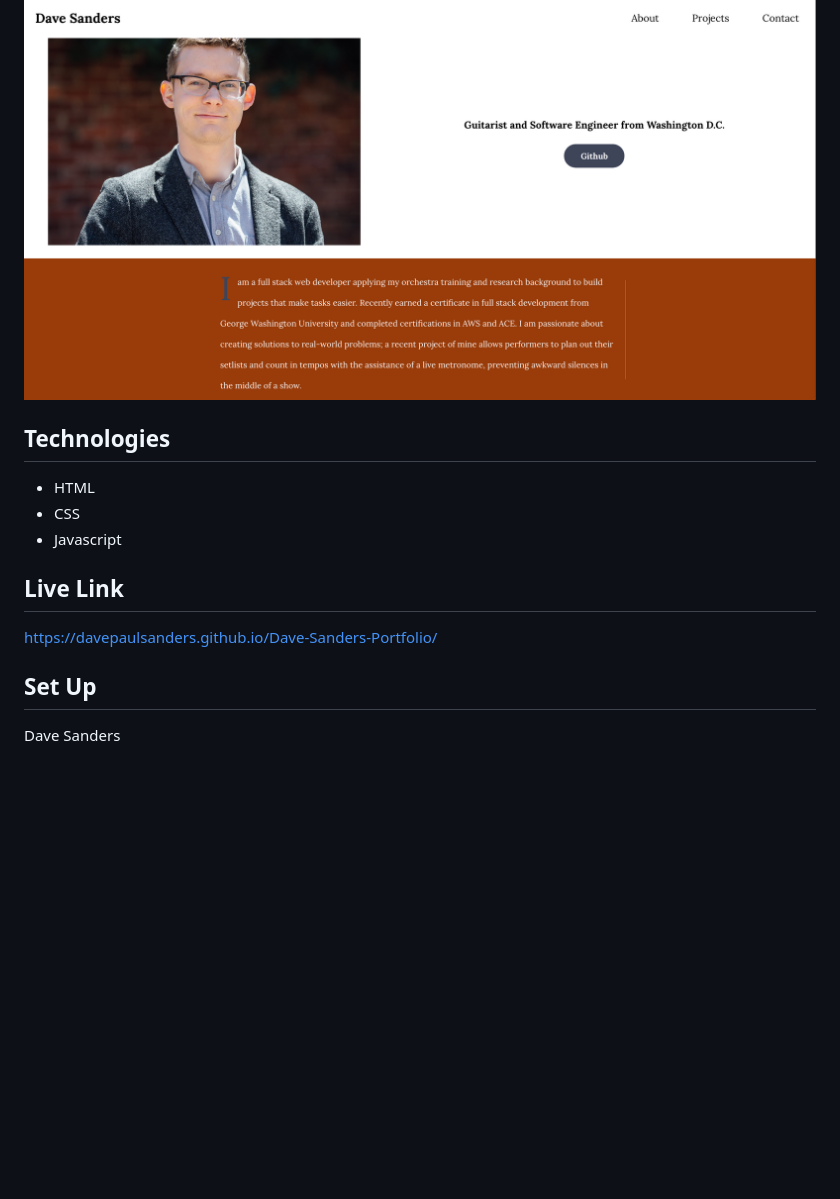
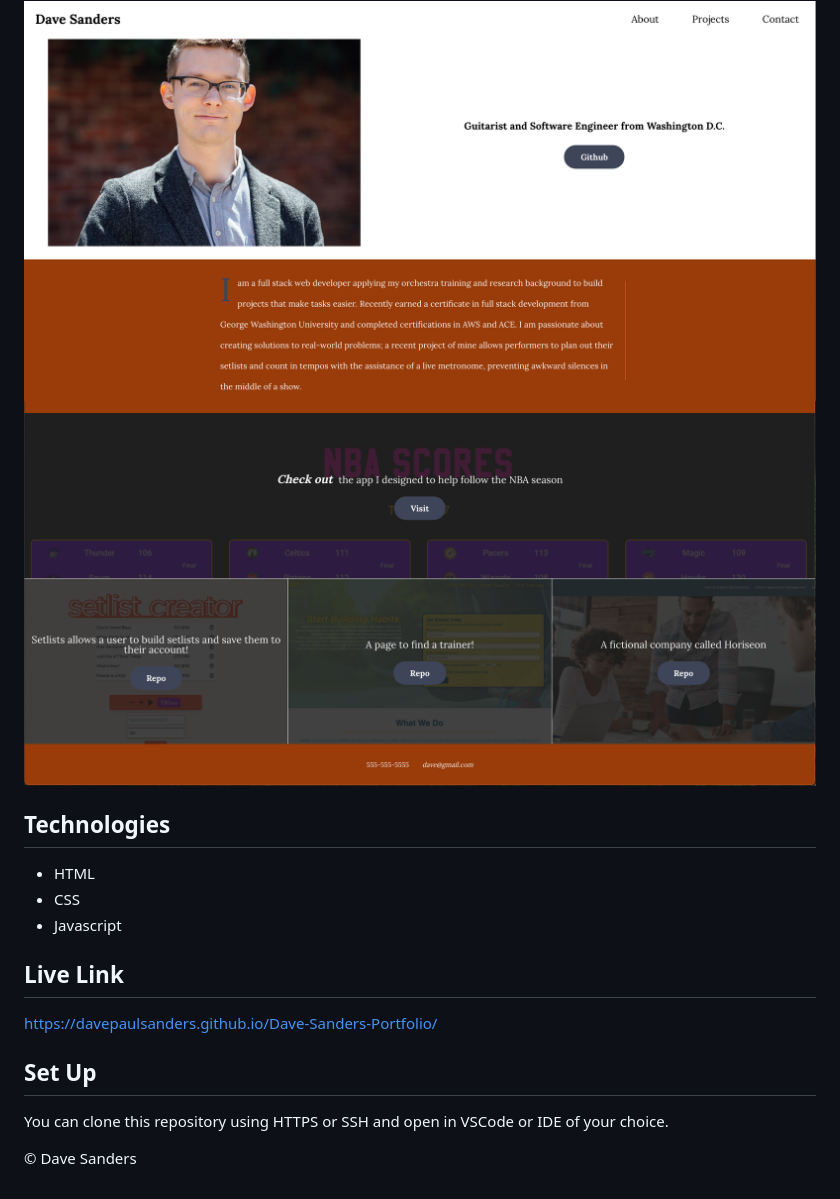
Before and after one commit to davepaulsanders/Dave-Sanders-Portfolio, a Markdown page: README.md, the part around the change. Rendered like a GitHub page; pictures changed too: assets/sitescreenshot2.png (added); blank space fills up the shorter version.

```diff
--- a/README.md
+++ b/README.md
@@ -5,6 +5,7 @@ This site is a portfolio to showcase the projects I have built over my career.
 ## Screenshots
 
 <img src="assets/sitescreenshot.png" alt="site screenshot 1"/>
+<img src="assets/sitescreenshot2.png" alt="site screenshot 1"/>
 
 ## Technologies
 
@@ -18,4 +19,6 @@ https://davepaulsanders.github.io/Dave-Sanders-Portfolio/
 
 ## Set Up
 
-Dave Sanders
+You can clone this repository using HTTPS or SSH and open in VSCode or IDE of your choice.
+
+&copy; Dave Sanders
```
